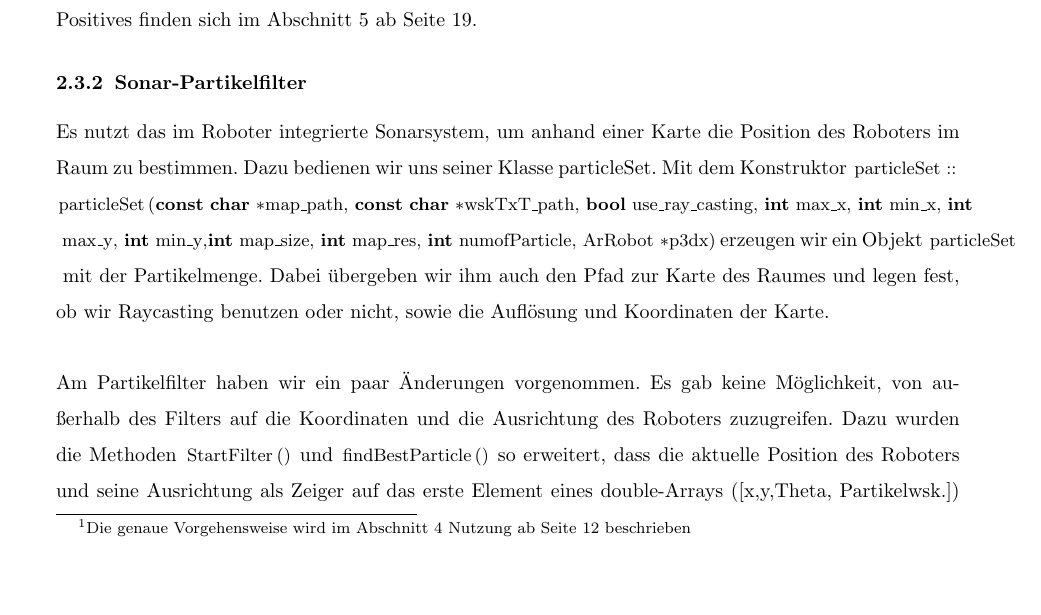
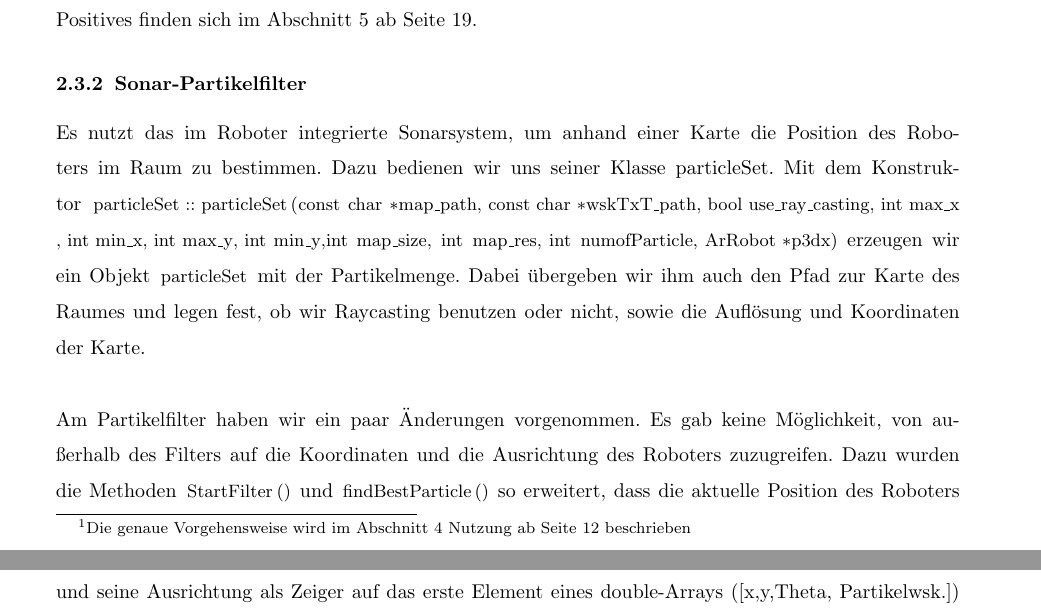
Before and after one commit to johannesst/tp_mobrob, a LaTeX document (template.tex): part of page 10 of 26 before the commit and two parts of pages 10 and 11 of 26 after it, the two joined at a grey line, cut so that both start at the same text, the shorter picture padded with empty space. Compiled offline with pdfLaTeX.

```diff
--- a/template.tex
+++ b/template.tex
@@ -23,7 +23,7 @@
 \renewcommand{\today}{10.Dezember 2011}
    \definecolor{darkgray}{rgb}{0.95,0.95,0.95}
    \definecolor{darkgreen}{rgb}{0.0,0.48,0.0}
-   \lstset{language=C++,
+   \lstset{%language=C++,
        aboveskip = 10pt,
        belowskip = 10pt,
        backgroundcolor=\color{darkgray},
```
Also changed, not shown: einrichtung_client.tex (+1 -2 lines).
